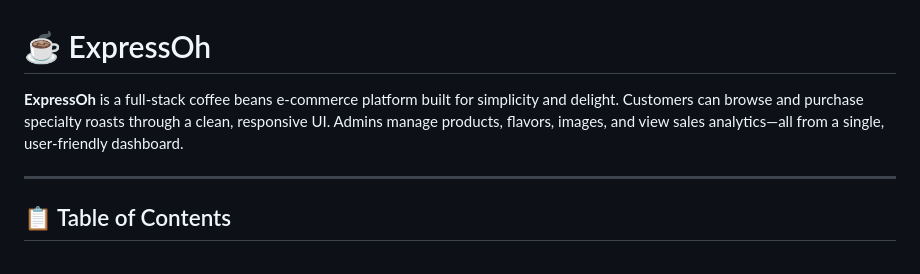
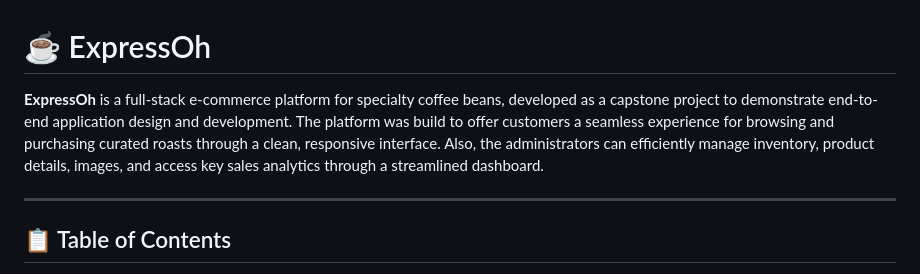
Before and after one commit to nur-syahirah/express-oh-frontend, a Markdown page: README.md, the part around the change. Drawn GitHub-style.

```diff
--- a/README.md
+++ b/README.md
@@ -1,6 +1,6 @@
 # ☕ ExpressOh
 
-**ExpressOh** is a full-stack coffee beans e-commerce platform built for simplicity and delight. Customers can browse and purchase specialty roasts through a clean, responsive UI. Admins manage products, flavors, images, and view sales analytics—all from a single, user-friendly dashboard.
+**ExpressOh** is a full-stack e-commerce platform for specialty coffee beans, developed as a capstone project to demonstrate end-to-end application design and development. The platform was build to offer customers a seamless experience for browsing and purchasing curated roasts through a clean, responsive interface. Also, the administrators can efficiently manage inventory, product details, images, and access key sales analytics through a streamlined dashboard.
 
 ---
 
```
